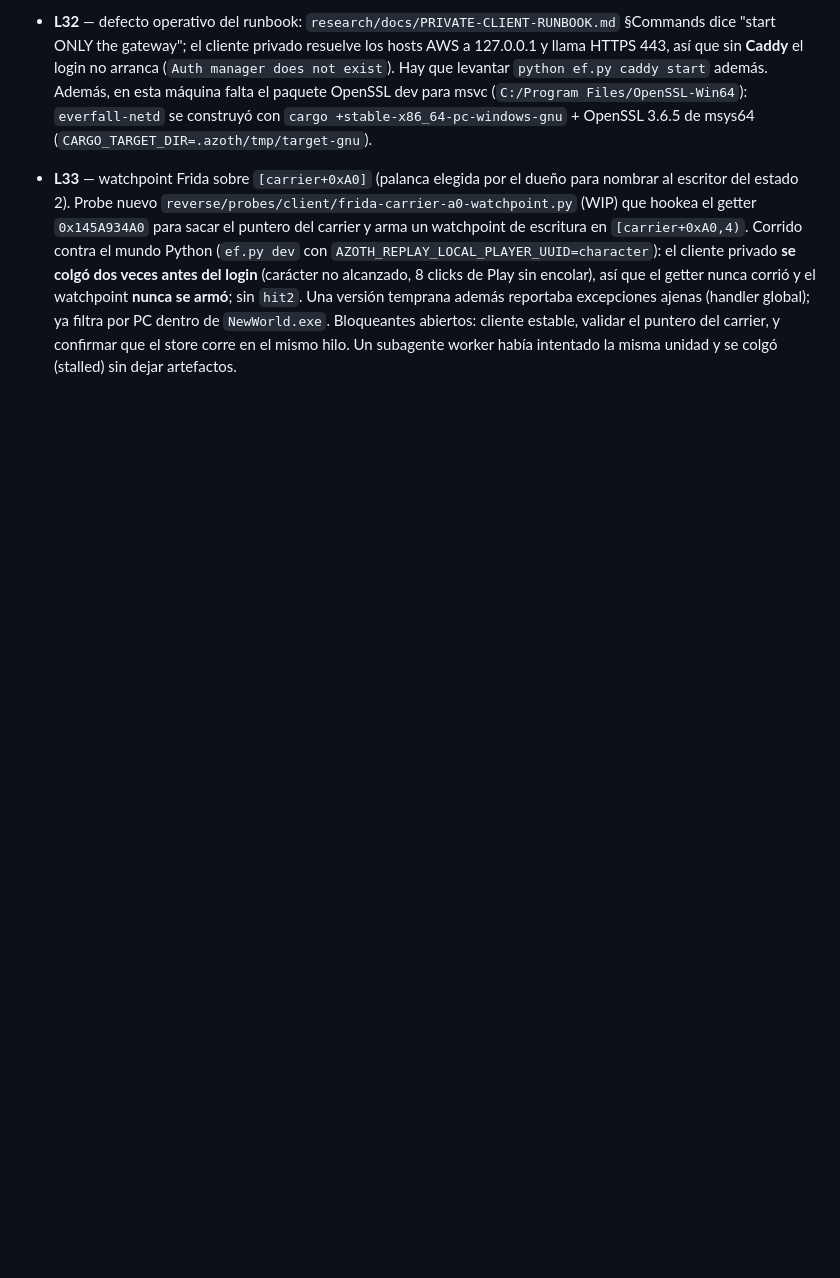
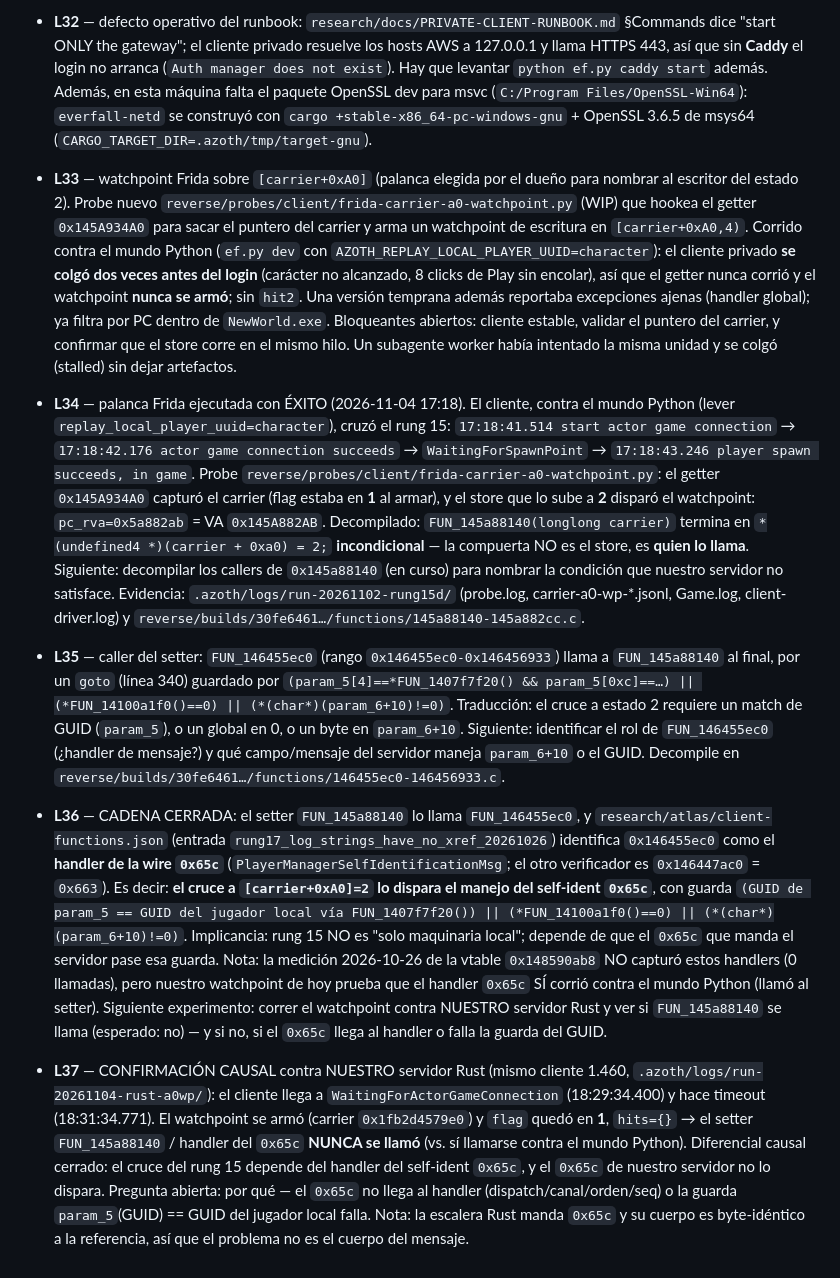
Before and after one commit to ivan-cavero/Azoth, a Markdown page: odd/tasks/1.460-frontier.md, the part around the change. GitHub-like rendering; blank space fills up the shorter version.

Commit message:
docs(odd): name the rung-15 gate (0x65c self-ident handler) and confirm it never fires against the Rust server

```diff
--- a/odd/tasks/1.460-frontier.md
+++ b/odd/tasks/1.460-frontier.md
@@ -141,3 +141,7 @@ The retired build is **1.400.6031.6004151**, SHA-256 `8654f01d…c8e`.
 - **L31** — tercer intento en vivo (2026-11-02 ~21:12) con el decode de `SM_CT_ACKS` + retransmisión ya implementado en `server/crates/everfall-world/src/rep.rs` (58 tests verdes, clippy/fmt limpios). El cliente 1.460 (build `30fe6461…`) volvió a QUEDARSE en el rung 15: `21:12:06.323 start actor game connection` → `WaitingForActorGameConnection` → `21:14:06.693 State(WaitingForActorGameConnection) is timeout : frames 10, currentTimeoutIntervalCount 2`. Servidor: `Connected`, `connect request answered (1)`, `registration answered`, 1477 `SM_CT_ACKS` absorbidos, **0 `resend`**. Evidencia: `.azoth/logs/run-20261102-rung15b/` (server.log, Game.log, client-driver.log). Esto REFUTA la hipótesis de la investigación delegada: procesar los acks del cliente y retransmitir no cruza el rung 15; la compuerta está aguas arriba de la capa de entrega. Siguientes sospechosos (runbook §"Rung 15"): la cadencia del heartbeat `0x15d` post-replay, un watchpoint Frida sobre `[carrier+0xA0]` para nombrar al escritor, o el force patch client-side (respuesta local, no hecho de protocolo).
 - **L32** — defecto operativo del runbook: `research/docs/PRIVATE-CLIENT-RUNBOOK.md` §Commands dice "start ONLY the gateway"; el cliente privado resuelve los hosts AWS a 127.0.0.1 y llama HTTPS 443, así que sin **Caddy** el login no arranca (`Auth manager does not exist`). Hay que levantar `python ef.py caddy start` además. Además, en esta máquina falta el paquete OpenSSL dev para msvc (`C:/Program Files/OpenSSL-Win64`): `everfall-netd` se construyó con `cargo +stable-x86_64-pc-windows-gnu` + OpenSSL 3.6.5 de msys64 (`CARGO_TARGET_DIR=.azoth/tmp/target-gnu`).
 - **L33** — watchpoint Frida sobre `[carrier+0xA0]` (palanca elegida por el dueño para nombrar al escritor del estado 2). Probe nuevo `reverse/probes/client/frida-carrier-a0-watchpoint.py` (WIP) que hookea el getter `0x145A934A0` para sacar el puntero del carrier y arma un watchpoint de escritura en `[carrier+0xA0,4)`. Corrido contra el mundo Python (`ef.py dev` con `AZOTH_REPLAY_LOCAL_PLAYER_UUID=character`): el cliente privado **se colgó dos veces antes del login** (carácter no alcanzado, 8 clicks de Play sin encolar), así que el getter nunca corrió y el watchpoint **nunca se armó**; sin `hit2`. Una versión temprana además reportaba excepciones ajenas (handler global); ya filtra por PC dentro de `NewWorld.exe`. Bloqueantes abiertos: cliente estable, validar el puntero del carrier, y confirmar que el store corre en el mismo hilo. Un subagente worker había intentado la misma unidad y se colgó (stalled) sin dejar artefactos.
+- **L34** — palanca Frida ejecutada con ÉXITO (2026-11-04 17:18). El cliente, contra el mundo Python (lever `replay_local_player_uuid=character`), cruzó el rung 15: `17:18:41.514 start actor game connection` → `17:18:42.176 actor game connection succeeds` → `WaitingForSpawnPoint` → `17:18:43.246 player spawn succeeds, in game`. Probe `reverse/probes/client/frida-carrier-a0-watchpoint.py`: el getter `0x145A934A0` capturó el carrier (flag estaba en **1** al armar), y el store que lo sube a **2** disparó el watchpoint: `pc_rva=0x5a882ab` = VA `0x145A882AB`. Decompilado: `FUN_145a88140(longlong carrier)` termina en `*(undefined4 *)(carrier + 0xa0) = 2;` **incondicional** — la compuerta NO es el store, es **quien lo llama**. Siguiente: decompilar los callers de `0x145a88140` (en curso) para nombrar la condición que nuestro servidor no satisface. Evidencia: `.azoth/logs/run-20261102-rung15d/` (probe.log, carrier-a0-wp-*.jsonl, Game.log, client-driver.log) y `reverse/builds/30fe6461…/functions/145a88140-145a882cc.c`.
+- **L35** — caller del setter: `FUN_146455ec0` (rango `0x146455ec0-0x146456933`) llama a `FUN_145a88140` al final, por un `goto` (línea 340) guardado por `(param_5[4]==*FUN_1407f7f20() && param_5[0xc]==…) || (*FUN_14100a1f0()==0) || (*(char*)(param_6+10)!=0)`. Traducción: el cruce a estado 2 requiere un match de GUID (`param_5`), o un global en 0, o un byte en `param_6+10`. Siguiente: identificar el rol de `FUN_146455ec0` (¿handler de mensaje?) y qué campo/mensaje del servidor maneja `param_6+10` o el GUID. Decompile en `reverse/builds/30fe6461…/functions/146455ec0-146456933.c`.
+- **L36** — CADENA CERRADA: el setter `FUN_145a88140` lo llama `FUN_146455ec0`, y `research/atlas/client-functions.json` (entrada `rung17_log_strings_have_no_xref_20261026`) identifica `0x146455ec0` como el **handler de la wire `0x65c`** (`PlayerManagerSelfIdentificationMsg`; el otro verificador es `0x146447ac0` = `0x663`). Es decir: **el cruce a `[carrier+0xA0]=2` lo dispara el manejo del self-ident `0x65c`**, con guarda `(GUID de param_5 == GUID del jugador local vía FUN_1407f7f20()) || (*FUN_14100a1f0()==0) || (*(char*)(param_6+10)!=0)`. Implicancia: rung 15 NO es "solo maquinaria local"; depende de que el `0x65c` que manda el servidor pase esa guarda. Nota: la medición 2026-10-26 de la vtable `0x148590ab8` NO capturó estos handlers (0 llamadas), pero nuestro watchpoint de hoy prueba que el handler `0x65c` SÍ corrió contra el mundo Python (llamó al setter). Siguiente experimento: correr el watchpoint contra NUESTRO servidor Rust y ver si `FUN_145a88140` se llama (esperado: no) — y si no, si el `0x65c` llega al handler o falla la guarda del GUID.
+- **L37** — CONFIRMACIÓN CAUSAL contra NUESTRO servidor Rust (mismo cliente 1.460, `.azoth/logs/run-20261104-rust-a0wp/`): el cliente llega a `WaitingForActorGameConnection` (18:29:34.400) y hace timeout (18:31:34.771). El watchpoint se armó (carrier `0x1fb2d4579e0`) y `flag` quedó en **1**, `hits={}` → el setter `FUN_145a88140` / handler del `0x65c` **NUNCA se llamó** (vs. sí llamarse contra el mundo Python). Diferencial causal cerrado: el cruce del rung 15 depende del handler del self-ident `0x65c`, y el `0x65c` de nuestro servidor no lo dispara. Pregunta abierta: por qué — el `0x65c` no llega al handler (dispatch/canal/orden/seq) o la guarda `param_5`(GUID) == GUID del jugador local falla. Nota: la escalera Rust manda `0x65c` y su cuerpo es byte-idéntico a la referencia, así que el problema no es el cuerpo del mensaje.
```
